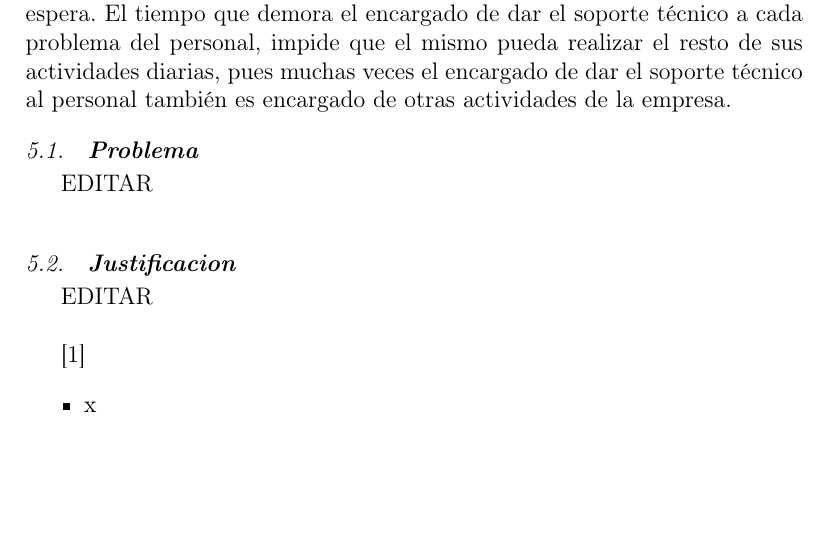
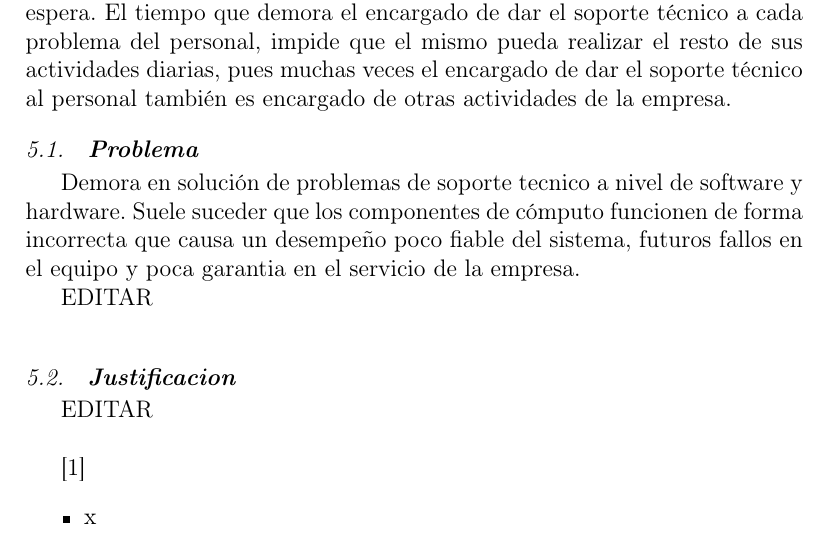
Before and after one commit to FranH20/Help-Desk, a LaTeX paper (index.tex): part of page 2 of 4 before the commit and part of page 2 of 5 after it, cut so that both start at the same text, the shorter picture padded with empty space. Compiled offline with pdfLaTeX.

Commit message:
Agregando problema

```diff
--- a/index.tex
+++ b/index.tex
@@ -78,6 +78,7 @@ Actualmente los gestores de mesa de ayuda o el personal de soporte técnico de l
 %%  SUBSECCION
 
 \subsection {\textbf{Problema}}
+Demora en solución de problemas de soporte tecnico a nivel de software y hardware. Suele suceder que los componentes de cómputo funcionen de forma incorrecta que causa un desempeño poco fiable del sistema, futuros fallos en el equipo y poca garantia en el servicio de la empresa.
 
 EDITAR\\
 
```
Also changed, not shown: index.pdf, 1 other file.
